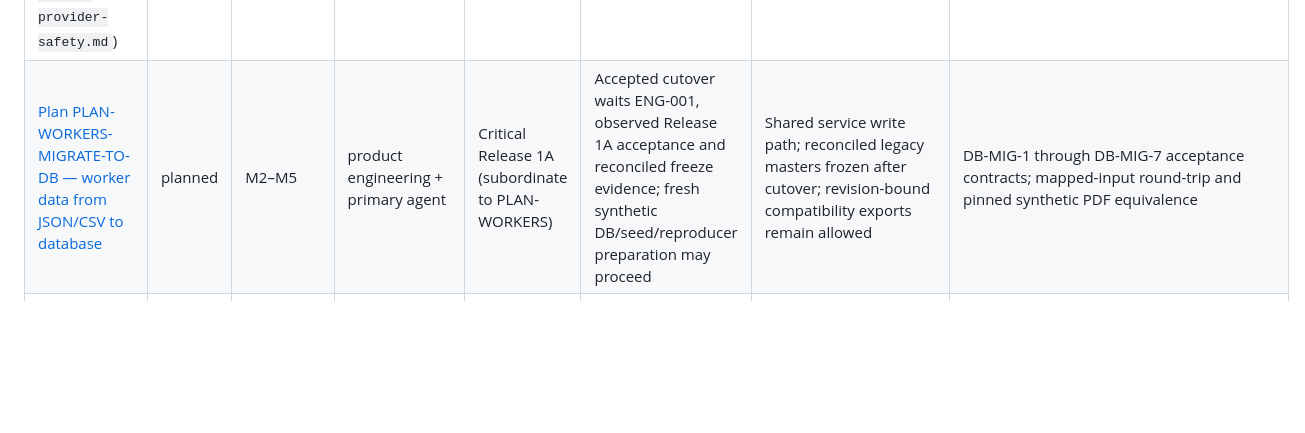
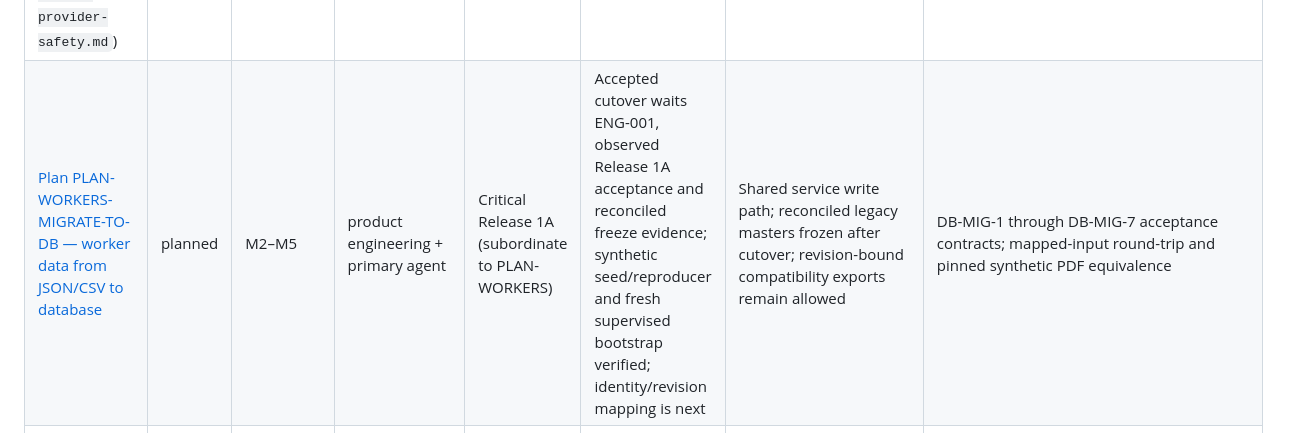
Before and after one commit to pkoka888/prace-a1-core, a Markdown page: plans/INDEX.md, the part around the change. Drawn GitHub-style; blank space fills up the shorter version.

```diff
--- a/plans/INDEX.md
+++ b/plans/INDEX.md
@@ -26,7 +26,7 @@ Plan headers and this index use exactly: `planned`, `active`, `blocked`,
 | 2026-09-06-A1-EVIDENCE-STATUS-REPAIR (unpublished local material: `plans/2026-09-06-a1-evidence-status-repair.md`) | active | A1 operations | primary A1 production agent | Separate A1 operations (subordinate to PLAN-A1) | Bounded stabilization synthetic-accepted; authoritative reconciliation and promotion pending | A1-REPAIR-1 through A1-REPAIR-7 acceptance criteria met after repair and evidence reconciliation | Placeholder profiles rejected; canonical provisional restrictions enforced including validated_by_user; application vs certificate readiness distinct; cohort provenance uses opaque references; final artifact dependency-bound manifest |
 | [Plan PLAN-FREE-MODEL — bounded free-model evaluation, trace repair, and capsule isolation](PLAN-FREE-MODEL.md) | active | M0–M1A | primary agent; Codex integrates and accepts | Parallel tooling evidence | No live run until offline harness, fixtures, containment, and zero-cost preflight are green | Three repeated synthetic receipts per candidate; no model promoted, no skill activated | `venv/bin/python -m pytest tests/test_free_model_eval_contracts.py tests/test_free_model_eval_events.py tests/test_free_model_eval_isolation.py tests/test_free_model_eval_preflight.py tests/test_free_model_eval_scoring.py -q` |
 | 2026-09-06-FREE-VISION-PROVIDER-SAFETY (unpublished local material: `plans/2026-09-06-free-vision-provider-safety.md`) | planned | M1A–M2 | primary agent; Codex integrates and accepts | Parallel tooling evidence (subordinate to PLAN-FREE-MODEL) | None | FREE-VISION-1 through FREE-VISION-8 acceptance tests pass; zero-cost verified; AF2 lane separate | No paid endpoints; exact endpoint/model required; unknown pricing prohibits dispatch; AF2 and vision share quota where upstream limits shared; independent pool attempts within budget |
-| [Plan PLAN-WORKERS-MIGRATE-TO-DB — worker data from JSON/CSV to database](PLAN-WORKERS-MIGRATE-TO-DB.md) | planned | M2–M5 | product engineering + primary agent | Critical Release 1A (subordinate to PLAN-WORKERS) | Accepted cutover waits ENG-001, observed Release 1A acceptance and reconciled freeze evidence; fresh synthetic DB/seed/reproducer preparation may proceed | Shared service write path; reconciled legacy masters frozen after cutover; revision-bound compatibility exports remain allowed | DB-MIG-1 through DB-MIG-7 acceptance contracts; mapped-input round-trip and pinned synthetic PDF equivalence |
+| [Plan PLAN-WORKERS-MIGRATE-TO-DB — worker data from JSON/CSV to database](PLAN-WORKERS-MIGRATE-TO-DB.md) | planned | M2–M5 | product engineering + primary agent | Critical Release 1A (subordinate to PLAN-WORKERS) | Accepted cutover waits ENG-001, observed Release 1A acceptance and reconciled freeze evidence; synthetic seed/reproducer and fresh supervised bootstrap verified; identity/revision mapping is next | Shared service write path; reconciled legacy masters frozen after cutover; revision-bound compatibility exports remain allowed | DB-MIG-1 through DB-MIG-7 acceptance contracts; mapped-input round-trip and pinned synthetic PDF equivalence |
 | [Plan PLAN-REAL-DATA — real-data activation after Sprint 4 gates](PLAN-REAL-DATA.md) | active | M5 | product engineering + product owner + legal + sysadmin | Critical Release 1A | Sprint 1–3 → `ENG-001` → `REV-002` → Sprint 4 → `OPS-001`/`LEG-001`/`INF-001` → `REV-003`; Sprint 4 follows REV-002, not ENG-001 | Prerequisites and evidence defined; explicit operator/legal/sysadmin activation decision deferred | All Sprint 1–4 acceptance criteria green; `REV-003` approved in `planning/approvals.json` |
 
 ## Local automation design
```
Also changed, not shown: docs/operations/git-delivery.md (+11 -3 lines), plans/2026-09-08-local-a1-automation.md (+4 -0 lines).
